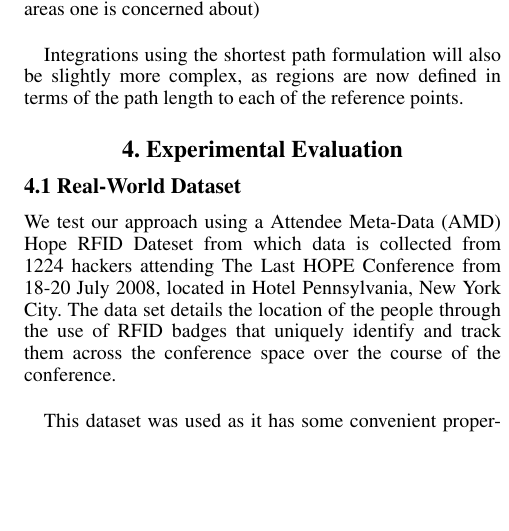
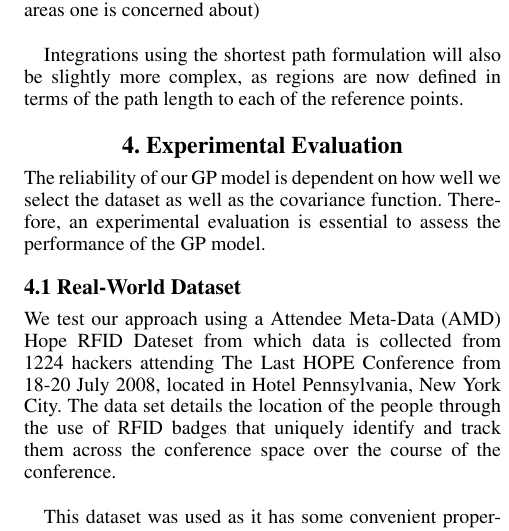
Before and after one commit to Ohohcakester/cs4246-project, a LaTeX paper (report/report.tex): part of one column of page 4 of 5, cut so that both start at the same text, the shorter picture padded with empty space. Compiled offline with pdfLaTeX.

Commit message:
autocommit report

```diff
--- a/report/report.tex
+++ b/report/report.tex
@@ -164,6 +164,8 @@ Integrations using the shortest path formulation will also be slightly more comp
 
 \section{4.  Experimental Evaluation}
 
+The reliability of our GP model is dependent on how well we select the dataset as well as the covariance function. Therefore, an experimental evaluation is essential to assess the performance of the GP model.
+
 \subsection{4.1  Real-World Dataset}
 
 We test our approach using a Attendee Meta-Data (AMD) Hope RFID Dateset from which data is collected from 1224 hackers attending The Last HOPE Conference from 18-20 July 2008, located in Hotel Pennsylvania, New York City. The data set details the location of the people through the use of RFID badges that uniquely identify and track them across the conference space over the course of the conference. \\
```
